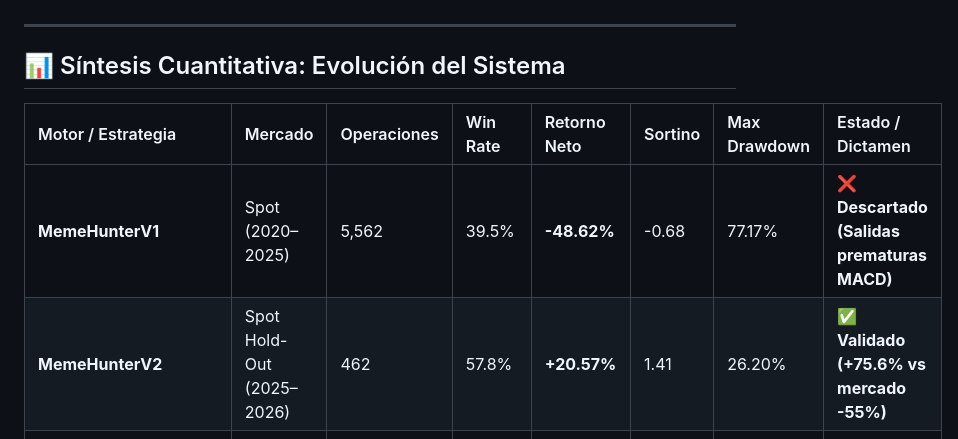
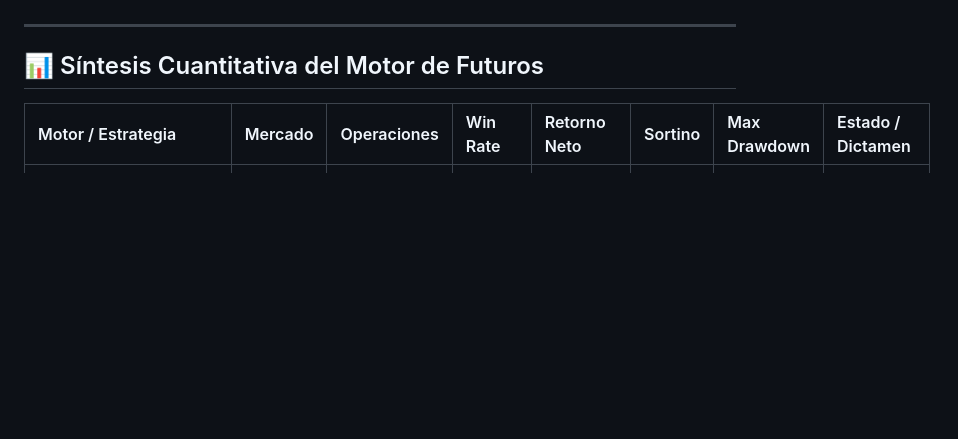
Before and after one commit to kalebCard/MemeHunter, a Markdown page: README.md, the part around the change. GitHub-like rendering; blank space fills up the shorter version.

Commit message:
docs: simplificar sintesis cuantitativa dejando solo motor de futuros en README

```diff
--- a/README.md
+++ b/README.md
@@ -14,12 +14,10 @@ Sistema de trading algorítmico sobre [Freqtrade](https://www.freqtrade.io/) y [
 
 ---
 
-## 📊 Síntesis Cuantitativa: Evolución del Sistema
+## 📊 Síntesis Cuantitativa del Motor de Futuros
 
 | Motor / Estrategia | Mercado | Operaciones | Win Rate | Retorno Neto | Sortino | Max Drawdown | Estado / Dictamen |
 | :--- | :--- | :--- | :--- | :--- | :--- | :--- | :--- |
-| **MemeHunterV1** | Spot (2020–2025) | 5,562 | 39.5% | **-48.62%** | -0.68 | 77.17% | ❌ **Descartado (Salidas prematuras MACD)** |
-| **MemeHunterV2** | Spot Hold-Out (2025–2026) | 462 | 57.8% | **+20.57%** | 1.41 | 26.20% | ✅ **Validado (+75.6% vs mercado -55%)** |
 | **MemeHunterFuturesV1** | **Futuros USDT-M (2024–2026)** | **1,439** | **66.6%** | **+56.82%** | **1.76** | **21.85%** | 🏆 **Motor Primario (Monetiza el invierno)** |
 
 > **El Gran Descubrimiento:** En Futuros, las operaciones **Short (+61.68%)** amortizaron por completo el sangrado lateral de los Longs (-4.86%), monetizando los desplomes de mercado con margen aislado 1.0x (cero riesgo de liquidación).
```
